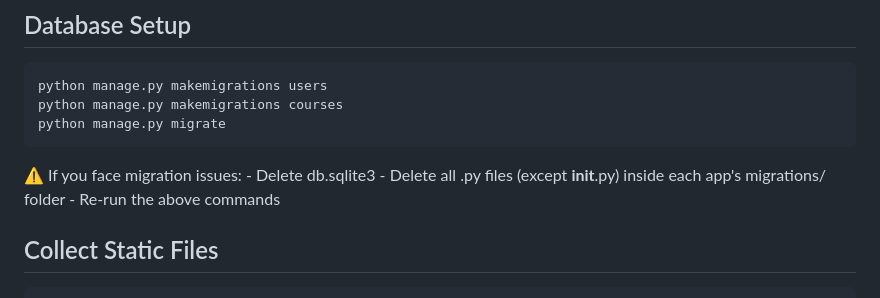
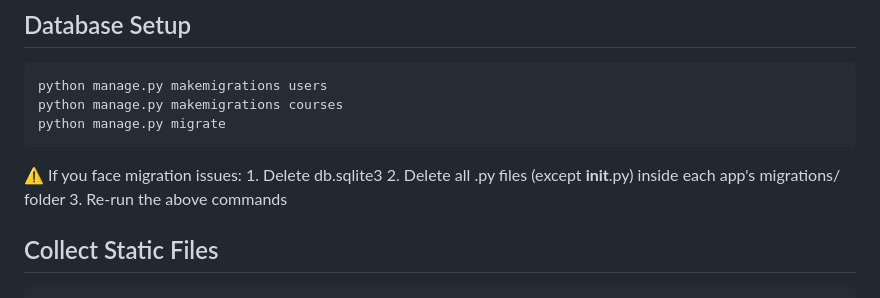
Before and after one commit to Shadowress/Customizable-Mathematics-Learning-Website, a Markdown page: README.md, the part around the change. GitHub-like rendering.

````diff
--- a/README.md
+++ b/README.md
@@ -110,9 +110,9 @@ Before installation, ensure you have these installed:
    ```
 
    ⚠️ If you face migration issues:
-      - Delete db.sqlite3
-      - Delete all .py files (except __init__.py) inside each app's migrations/ folder
-      - Re-run the above commands
+      1. Delete db.sqlite3
+      2. Delete all .py files (except __init__.py) inside each app's migrations/ folder
+      3. Re-run the above commands
 
 ## Collect Static Files
    ```bash
````
